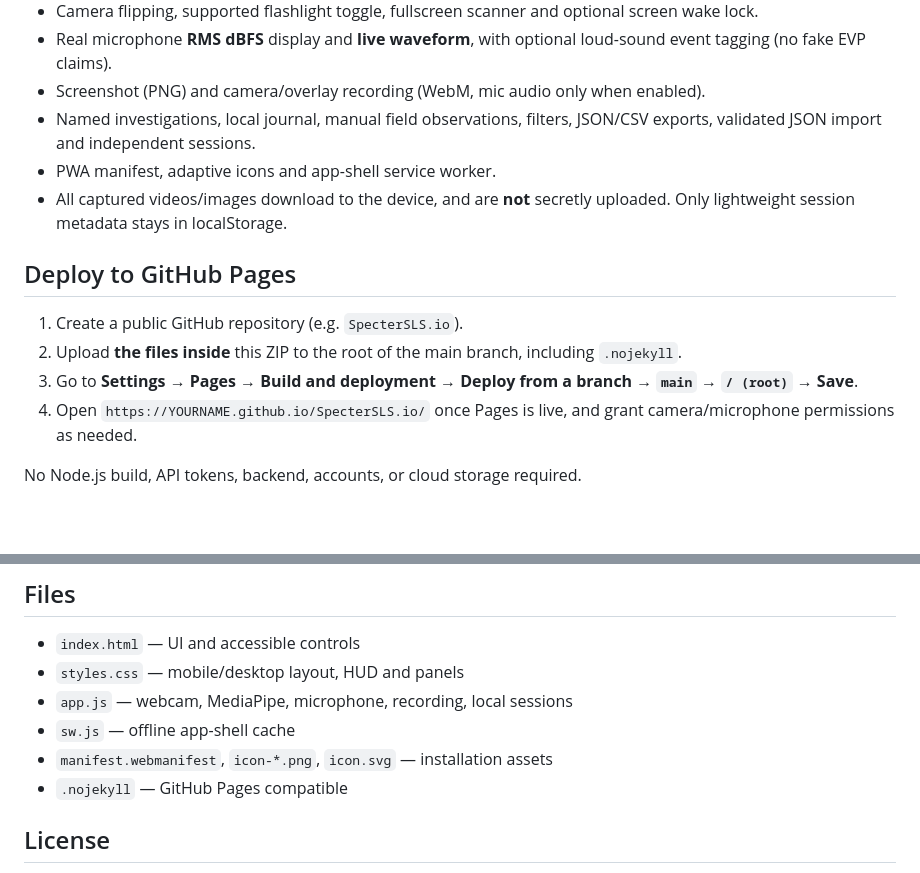
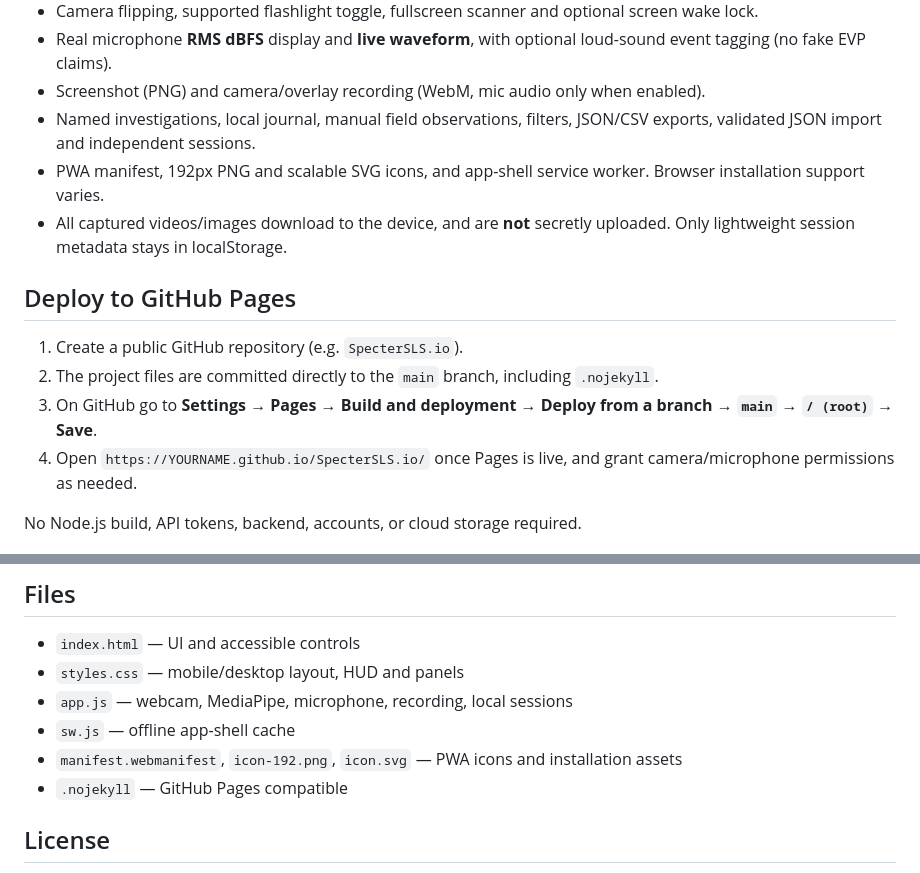
Before and after one commit to SillyDev2026/SpecterSLS.io, a Markdown page: README.md, 2 parts joined by grey strips. Rendered like a GitHub page; blank space fills up the shorter version.

Commit message:
Clarify committed deployment files and available app icons

```diff
--- a/README.md
+++ b/README.md
@@ -14,14 +14,14 @@ A privacy-conscious, installable Android/desktop web app for **SLS-style camera
 - Real microphone **RMS dBFS** display and **live waveform**, with optional loud-sound event tagging (no fake EVP claims).
 - Screenshot (PNG) and camera/overlay recording (WebM, mic audio only when enabled).
 - Named investigations, local journal, manual field observations, filters, JSON/CSV exports, validated JSON import and independent sessions.
-- PWA manifest, adaptive icons and app-shell service worker.
+- PWA manifest, 192px PNG and scalable SVG icons, and app-shell service worker. Browser installation support varies.
 - All captured videos/images download to the device, and are **not** secretly uploaded. Only lightweight session metadata stays in localStorage.
 
 ## Deploy to GitHub Pages
 
 1. Create a public GitHub repository (e.g. `SpecterSLS.io`).
-2. Upload **the files inside** this ZIP to the root of the main branch, including `.nojekyll`.
-3. Go to **Settings → Pages → Build and deployment → Deploy from a branch → `main` → `/ (root)` → Save**.
+2. The project files are committed directly to the `main` branch, including `.nojekyll`.
+3. On GitHub go to **Settings → Pages → Build and deployment → Deploy from a branch → `main` → `/ (root)` → Save**.
 4. Open `https://YOURNAME.github.io/SpecterSLS.io/` once Pages is live, and grant camera/microphone permissions as needed.
 
 No Node.js build, API tokens, backend, accounts, or cloud storage required.
@@ -66,7 +66,7 @@ All processing happens locally in the browser except downloads of the JavaScript
 - `styles.css` — mobile/desktop layout, HUD and panels
 - `app.js` — webcam, MediaPipe, microphone, recording, local sessions
 - `sw.js` — offline app-shell cache
-- `manifest.webmanifest`, `icon-*.png`, `icon.svg` — installation assets
+- `manifest.webmanifest`, `icon-192.png`, `icon.svg` — PWA icons and installation assets
 - `.nojekyll` — GitHub Pages compatible
 
 ## License
```
